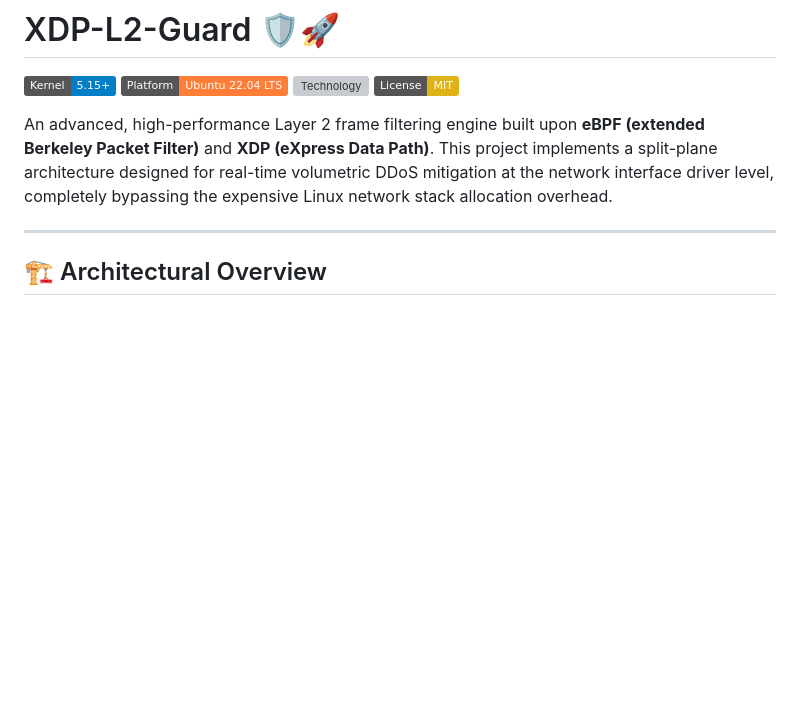
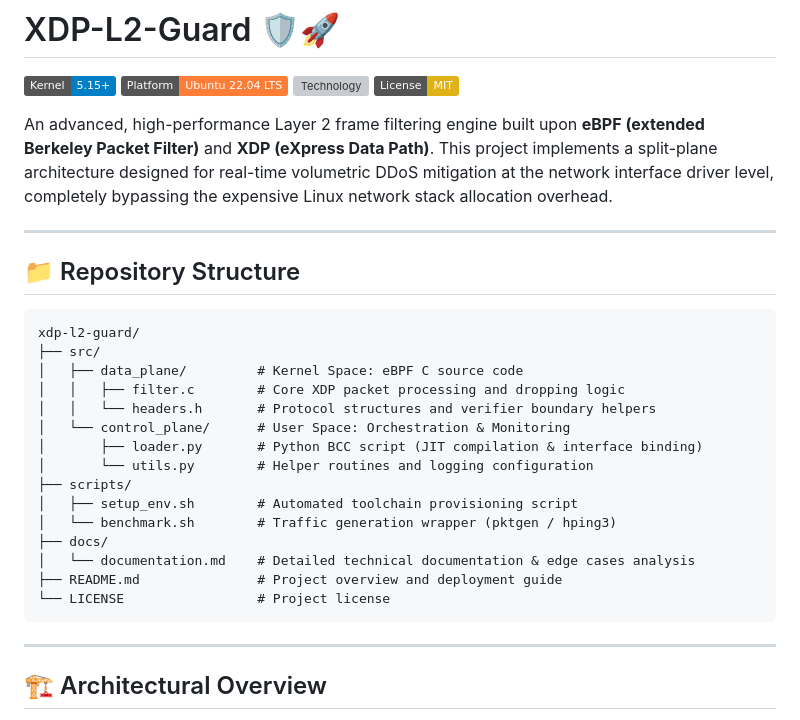
Before and after one commit to KTaraszkiewicz/XDP-L2-Guard, a Markdown page: README.md, the part around one of its changes. Drawn GitHub-style; badges without logos; blank space fills up the shorter version; grey boxes are pictures that could not be loaded.

Commit message:
Enhance README with repository structure information
Added repository structure section to README with details on project organization.

````diff
--- a/README.md
+++ b/README.md
@@ -6,6 +6,28 @@
 [![License: MIT](https://img.shields.io/badge/License-MIT-yellow.svg)](LICENSE)
 
 An advanced, high-performance Layer 2 frame filtering engine built upon **eBPF (extended Berkeley Packet Filter)** and **XDP (eXpress Data Path)**. This project implements a split-plane architecture designed for real-time volumetric DDoS mitigation at the network interface driver level, completely bypassing the expensive Linux network stack allocation overhead.
+
+---
+
+## 📁 Repository Structure
+
+```text
+xdp-l2-guard/
+├── src/
+│   ├── data_plane/         # Kernel Space: eBPF C source code
+│   │   ├── filter.c        # Core XDP packet processing and dropping logic
+│   │   └── headers.h       # Protocol structures and verifier boundary helpers
+│   └── control_plane/      # User Space: Orchestration & Monitoring
+│       ├── loader.py       # Python BCC script (JIT compilation & interface binding)
+│       └── utils.py        # Helper routines and logging configuration
+├── scripts/
+│   ├── setup_env.sh        # Automated toolchain provisioning script
+│   └── benchmark.sh        # Traffic generation wrapper (pktgen / hping3)
+├── docs/
+│   └── documentation.md    # Detailed technical documentation & edge cases analysis
+├── README.md               # Project overview and deployment guide
+└── LICENSE                 # Project license
+```
 
 ---
 
````
Also changed, not shown: other parts of README.md (+4 -0 lines).
